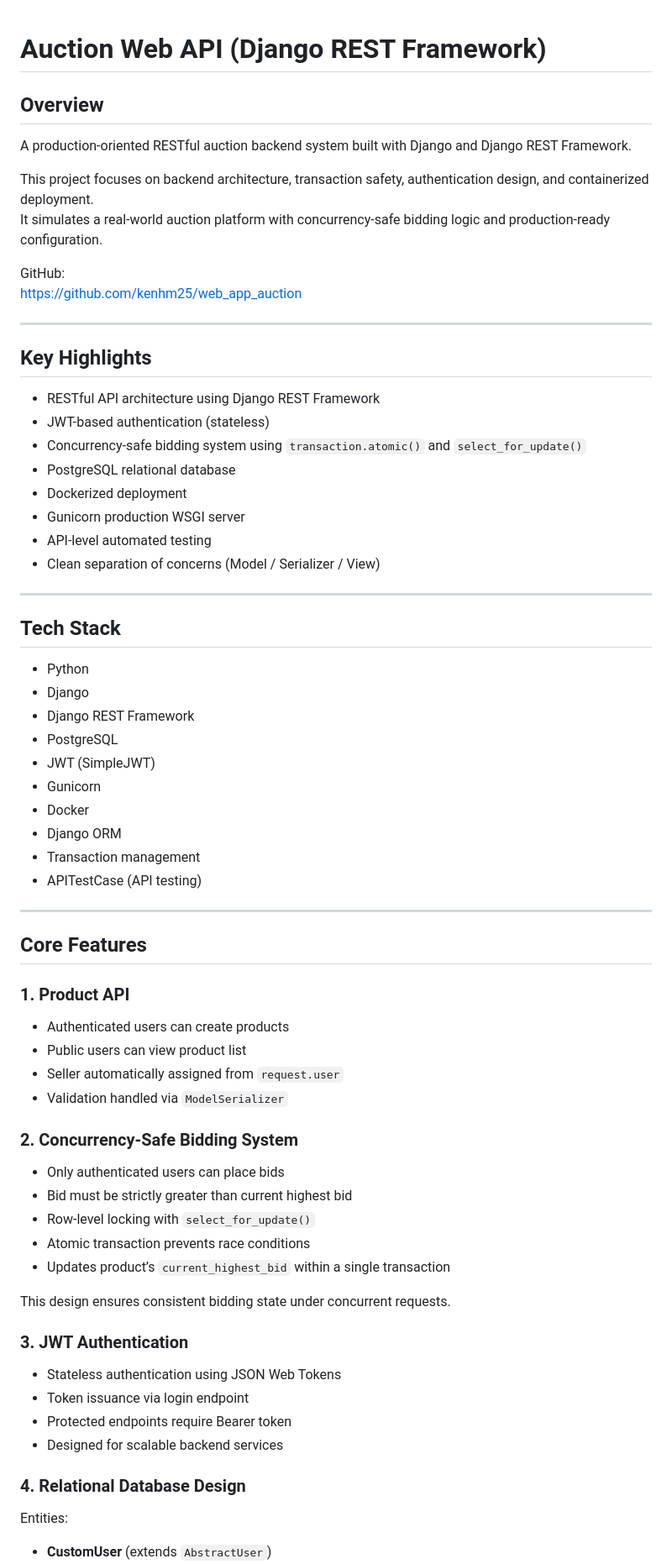
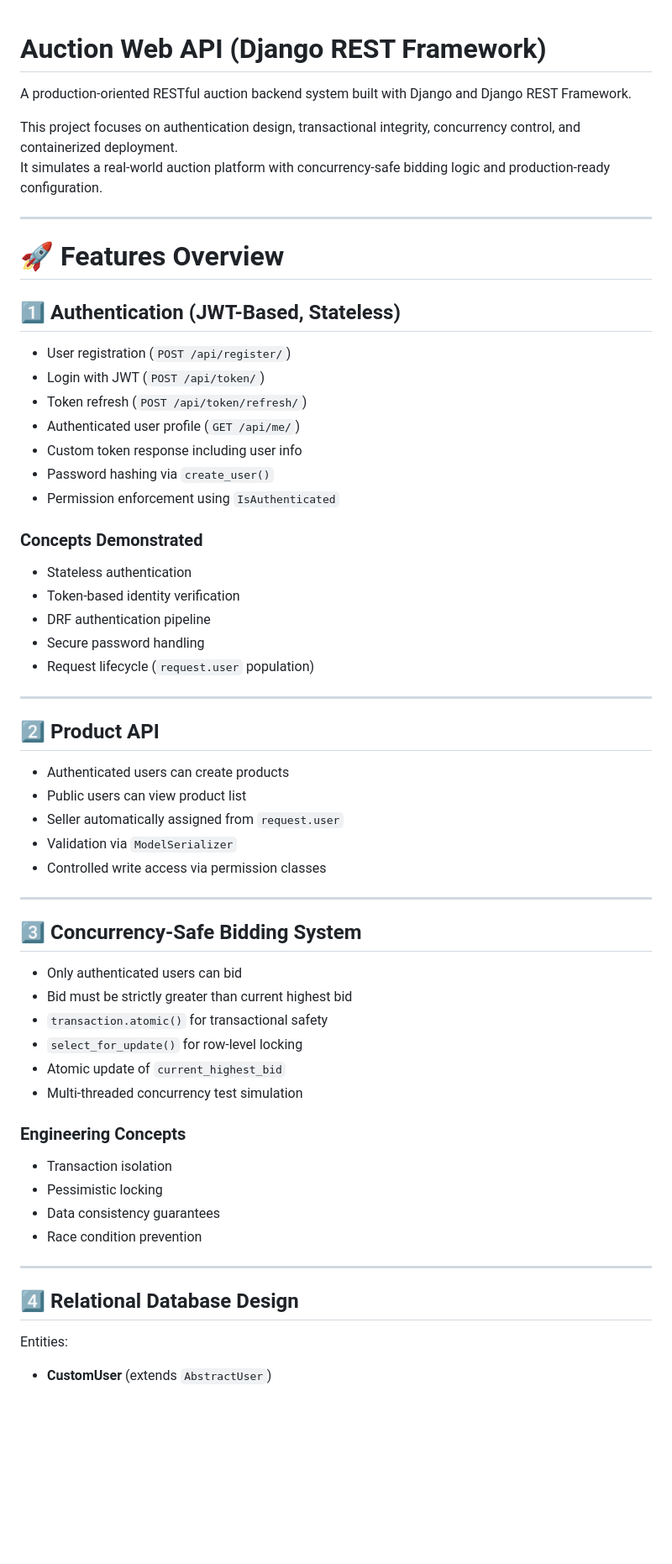
Before and after one commit to kenhm25/web_app_auction, a Markdown page: readme.md, the part around one of its changes. Shown at 84% size. GitHub-like rendering; blank space fills up the shorter version.

```diff
--- a/readme.md
+++ b/readme.md
@@ -1,75 +1,63 @@
 # Auction Web API (Django REST Framework)
-
-## Overview
 
 A production-oriented RESTful auction backend system built with Django and Django REST Framework.
 
-This project focuses on backend architecture, transaction safety, authentication design, and containerized deployment.
+This project focuses on authentication design, transactional integrity, concurrency control, and containerized deployment.
 It simulates a real-world auction platform with concurrency-safe bidding logic and production-ready configuration.
-
-GitHub:
-https://github.com/kenhm25/web_app_auction
-
 
 ---
 
-## Key Highlights
+# 🚀 Features Overview
 
-- RESTful API architecture using Django REST Framework
-- JWT-based authentication (stateless)
-- Concurrency-safe bidding system using `transaction.atomic()` and `select_for_update()`
-- PostgreSQL relational database
-- Dockerized deployment
-- Gunicorn production WSGI server
-- API-level automated testing
-- Clean separation of concerns (Model / Serializer / View)
+## 1️⃣ Authentication (JWT-Based, Stateless)
 
+- User registration (`POST /api/register/`)
+- Login with JWT (`POST /api/token/`)
+- Token refresh (`POST /api/token/refresh/`)
+- Authenticated user profile (`GET /api/me/`)
+- Custom token response including user info
+- Password hashing via `create_user()`
+- Permission enforcement using `IsAuthenticated`
+
+### Concepts Demonstrated
+
+- Stateless authentication
+- Token-based identity verification
+- DRF authentication pipeline
+- Secure password handling
+- Request lifecycle (`request.user` population)
 
 ---
 
-## Tech Stack
-
-- Python
-- Django
-- Django REST Framework
-- PostgreSQL
-- JWT (SimpleJWT)
-- Gunicorn
-- Docker
-- Django ORM
-- Transaction management
-- APITestCase (API testing)
-
-
----
-
-## Core Features
-
-### 1. Product API
+## 2️⃣ Product API
 
 - Authenticated users can create products
 - Public users can view product list
 - Seller automatically assigned from `request.user`
-- Validation handled via `ModelSerializer`
+- Validation via `ModelSerializer`
+- Controlled write access via permission classes
 
-### 2. Concurrency-Safe Bidding System
+---
 
-- Only authenticated users can place bids
+## 3️⃣ Concurrency-Safe Bidding System
+
+- Only authenticated users can bid
 - Bid must be strictly greater than current highest bid
-- Row-level locking with `select_for_update()`
-- Atomic transaction prevents race conditions
-- Updates product’s `current_highest_bid` within a single transaction
+- `transaction.atomic()` for transactional safety
+- `select_for_update()` for row-level locking
+- Atomic update of `current_highest_bid`
+- Multi-threaded concurrency test simulation
 
-This design ensures consistent bidding state under concurrent requests.
+### Engineering Concepts
 
-### 3. JWT Authentication
+- Transaction isolation
+- Pessimistic locking
+- Data consistency guarantees
+- Race condition prevention
 
-- Stateless authentication using JSON Web Tokens
-- Token issuance via login endpoint
-- Protected endpoints require Bearer token
-- Designed for scalable backend services
+---
 
-### 4. Relational Database Design
+## 4️⃣ Relational Database Design
 
 Entities:
 
```
Also changed, not shown: other parts of readme.md (+154 -53 lines).
